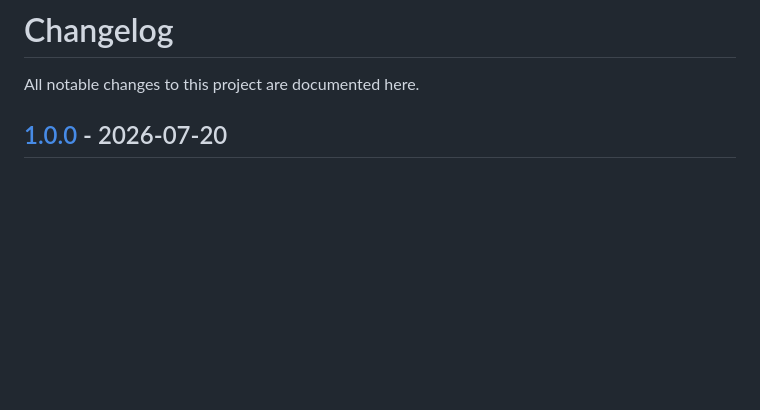
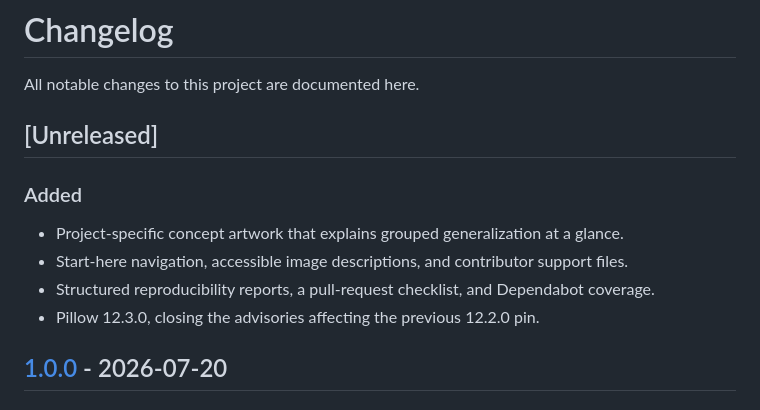
Before and after one commit to danieltalbert/traffic-sign-resnet50, a Markdown page: CHANGELOG.md, the part around the change. Rendered like a GitHub page; blank space fills up the shorter version.

```diff
--- a/CHANGELOG.md
+++ b/CHANGELOG.md
@@ -1,6 +1,15 @@
 # Changelog
 
 All notable changes to this project are documented here.
+
+## [Unreleased]
+
+### Added
+
+- Project-specific concept artwork that explains grouped generalization at a glance.
+- Start-here navigation, accessible image descriptions, and contributor support files.
+- Structured reproducibility reports, a pull-request checklist, and Dependabot coverage.
+- Pillow 12.3.0, closing the advisories affecting the previous 12.2.0 pin.
 
 ## [1.0.0] - 2026-07-20
 
```
Also changed, not shown: .github/pull_request_template.md (added, +19 -0 lines), CONTRIBUTING.md (added, +37 -0 lines), README.md (+18 -1 lines), SECURITY.md (added, +18 -0 lines), SUPPORT.md (added, +13 -0 lines), docs/assets/grouped-generalization-hero.jpg (added), 3 other files.
